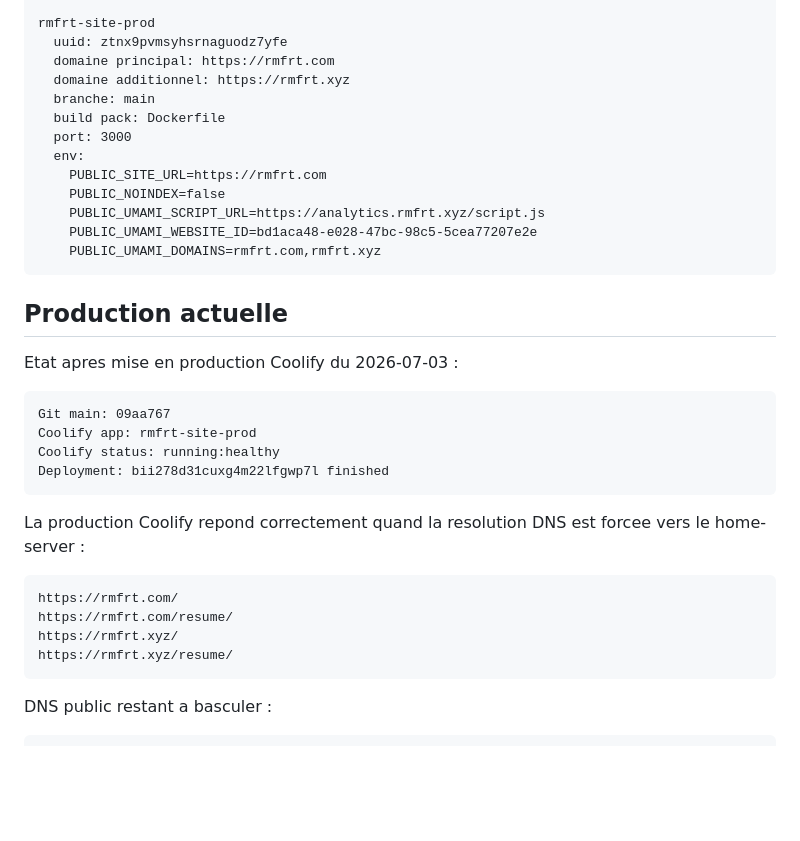
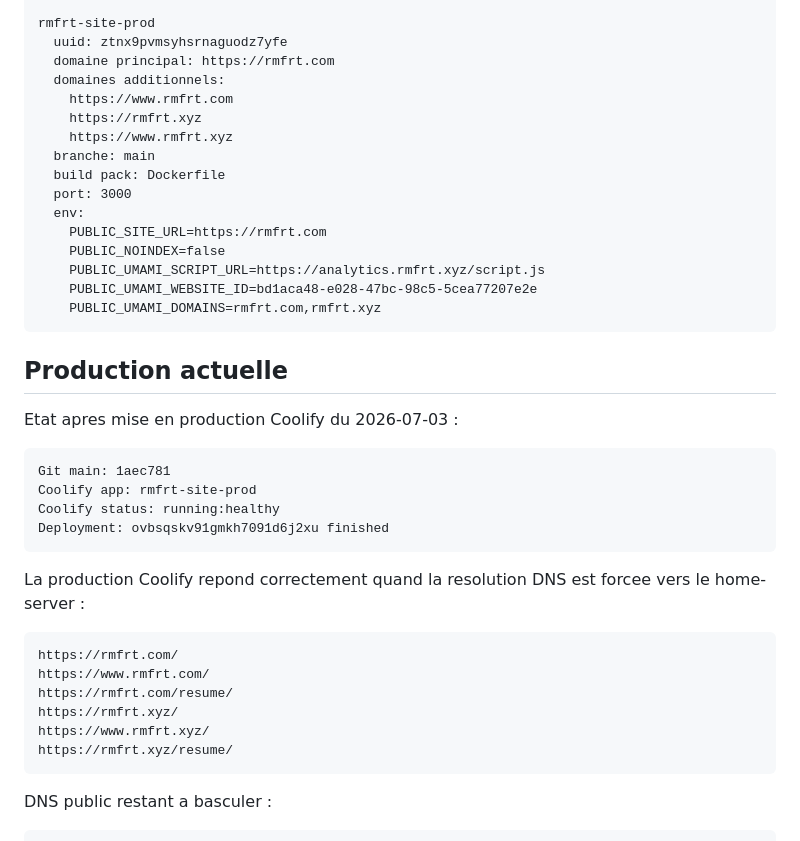
Before and after one commit to rmfrt/rmfrt-link-bio, a Markdown page: docs/COOLIFY.md, the part around the change. Drawn GitHub-style; blank space fills up the shorter version.

Commit message:
Document production domain routes

````diff
--- a/docs/COOLIFY.md
+++ b/docs/COOLIFY.md
@@ -21,7 +21,10 @@ rmfrt-site-preview
 rmfrt-site-prod
   uuid: ztnx9pvmsyhsrnaguodz7yfe
   domaine principal: https://rmfrt.com
-  domaine additionnel: https://rmfrt.xyz
+  domaines additionnels:
+    https://www.rmfrt.com
+    https://rmfrt.xyz
+    https://www.rmfrt.xyz
   branche: main
   build pack: Dockerfile
   port: 3000
@@ -38,10 +41,10 @@ rmfrt-site-prod
 Etat apres mise en production Coolify du 2026-07-03 :
 
 ```txt
-Git main: 09aa767
+Git main: 1aec781
 Coolify app: rmfrt-site-prod
 Coolify status: running:healthy
-Deployment: bii278d31cuxg4m22lfgwp7l finished
+Deployment: ovbsqskv91gmkh7091d6j2xu finished
 ```
 
 La production Coolify repond correctement quand la resolution DNS est forcee
@@ -49,8 +52,10 @@ vers le home-server :
 
 ```txt
 https://rmfrt.com/
+https://www.rmfrt.com/
 https://rmfrt.com/resume/
 https://rmfrt.xyz/
+https://www.rmfrt.xyz/
 https://rmfrt.xyz/resume/
 ```
 
````
